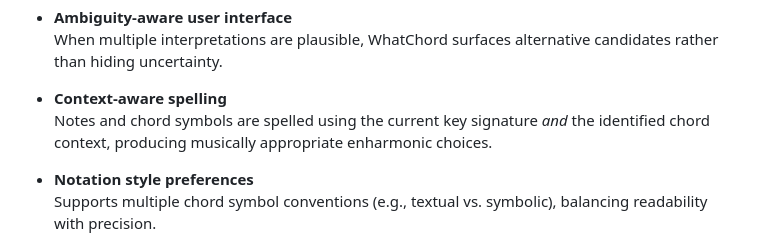
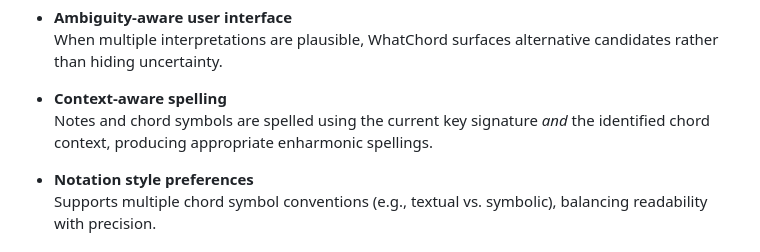
Before and after one commit to EarthmanMuons/whatchord, a Markdown page: README.md, the part around the change. Drawn GitHub-style.

Commit message:
Reword context-aware spelling bullet point to remove repeated word
We used "musically" too many times in close proximity, so this wording
should be a bit more clear.

```diff
--- a/README.md
+++ b/README.md
@@ -26,7 +26,7 @@ conventional interpretations over simple note-matching.
 
 - **Context-aware spelling**
   Notes and chord symbols are spelled using the current key signature _and_ the
-  identified chord context, producing musically appropriate enharmonic choices.
+  identified chord context, producing appropriate enharmonic spellings.
 
 - **Notation style preferences**
   Supports multiple chord symbol conventions (e.g., textual vs. symbolic),
```
